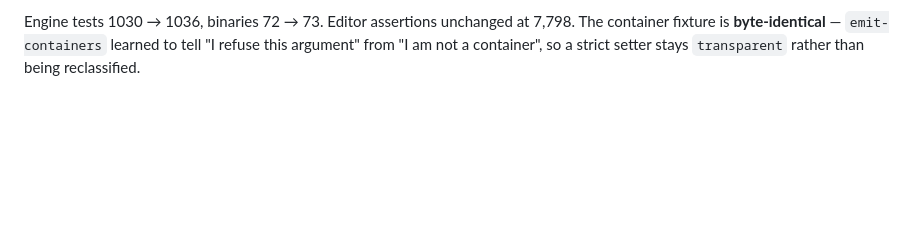
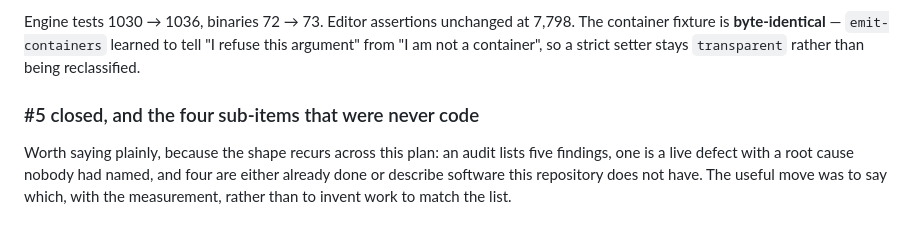
Before and after one commit to SYKhayyat/ksav, a Markdown page: SESSION_LOG.md, the part around the change. Drawn GitHub-style; blank space fills up the shorter version.

```diff
--- a/SESSION_LOG.md
+++ b/SESSION_LOG.md
@@ -1087,3 +1087,11 @@ Engine tests 1030 → 1036, binaries 72 → 73. Editor assertions unchanged at 7
 The container fixture is **byte-identical** — `emit-containers` learned to tell
 "I refuse this argument" from "I am not a container", so a strict setter stays
 `transparent` rather than being reclassified.
+
+### #5 closed, and the four sub-items that were never code
+
+Worth saying plainly, because the shape recurs across this plan: an audit lists
+five findings, one is a live defect with a root cause nobody had named, and four
+are either already done or describe software this repository does not have. The
+useful move was to say which, with the measurement, rather than to invent work to
+match the list.
```
Also changed, not shown: PLAN.md (+5 -1 lines).
